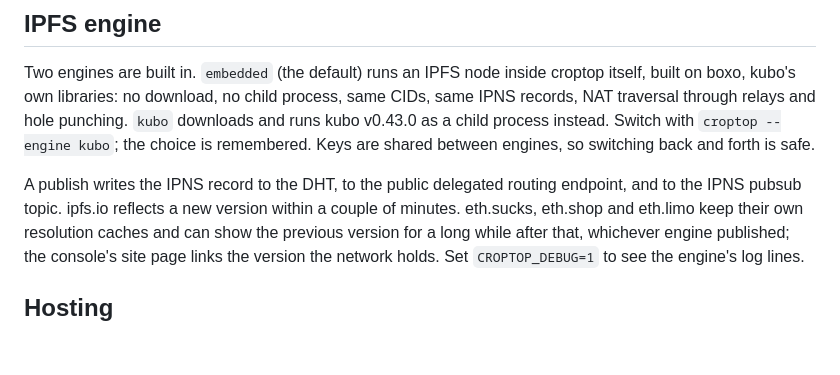
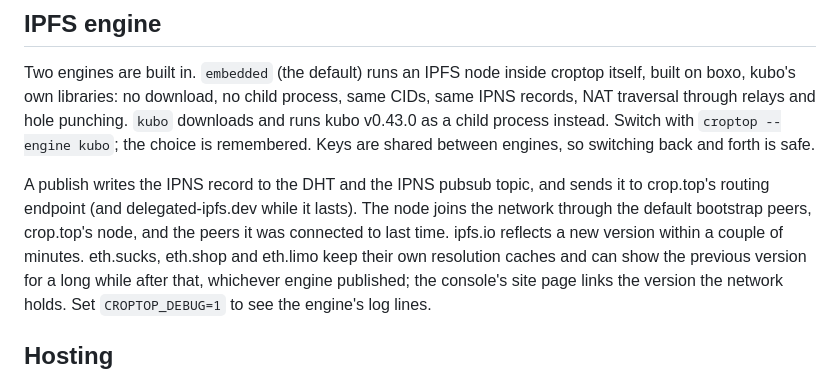
Before and after one commit to mejango/croptop, a Markdown page: README.md, the part around the change. Drawn GitHub-style; blank space fills up the shorter version.

Commit message:
Document routing through crop.top and remembered peers
Co-Authored-By: Claude Opus 5.5 <noreply@anthropic.com>

```diff
--- a/README.md
+++ b/README.md
@@ -194,8 +194,10 @@ hole punching. `kubo` downloads and runs kubo v0.43.0 as a child process
 instead. Switch with `croptop --engine kubo`; the choice is remembered.
 Keys are shared between engines, so switching back and forth is safe.
 
-A publish writes the IPNS record to the DHT, to the public delegated
-routing endpoint, and to the IPNS pubsub topic. ipfs.io reflects a new
+A publish writes the IPNS record to the DHT and the IPNS pubsub topic, and
+sends it to crop.top's routing endpoint (and delegated-ipfs.dev while it
+lasts). The node joins the network through the default bootstrap peers,
+crop.top's node, and the peers it was connected to last time. ipfs.io reflects a new
 version within a couple of minutes. eth.sucks, eth.shop and eth.limo keep
 their own resolution caches and can show the previous version for a long
 while after that, whichever engine published; the console's site page
```
Also changed, not shown: docs/host.md (+8 -0 lines), 1 other file.
